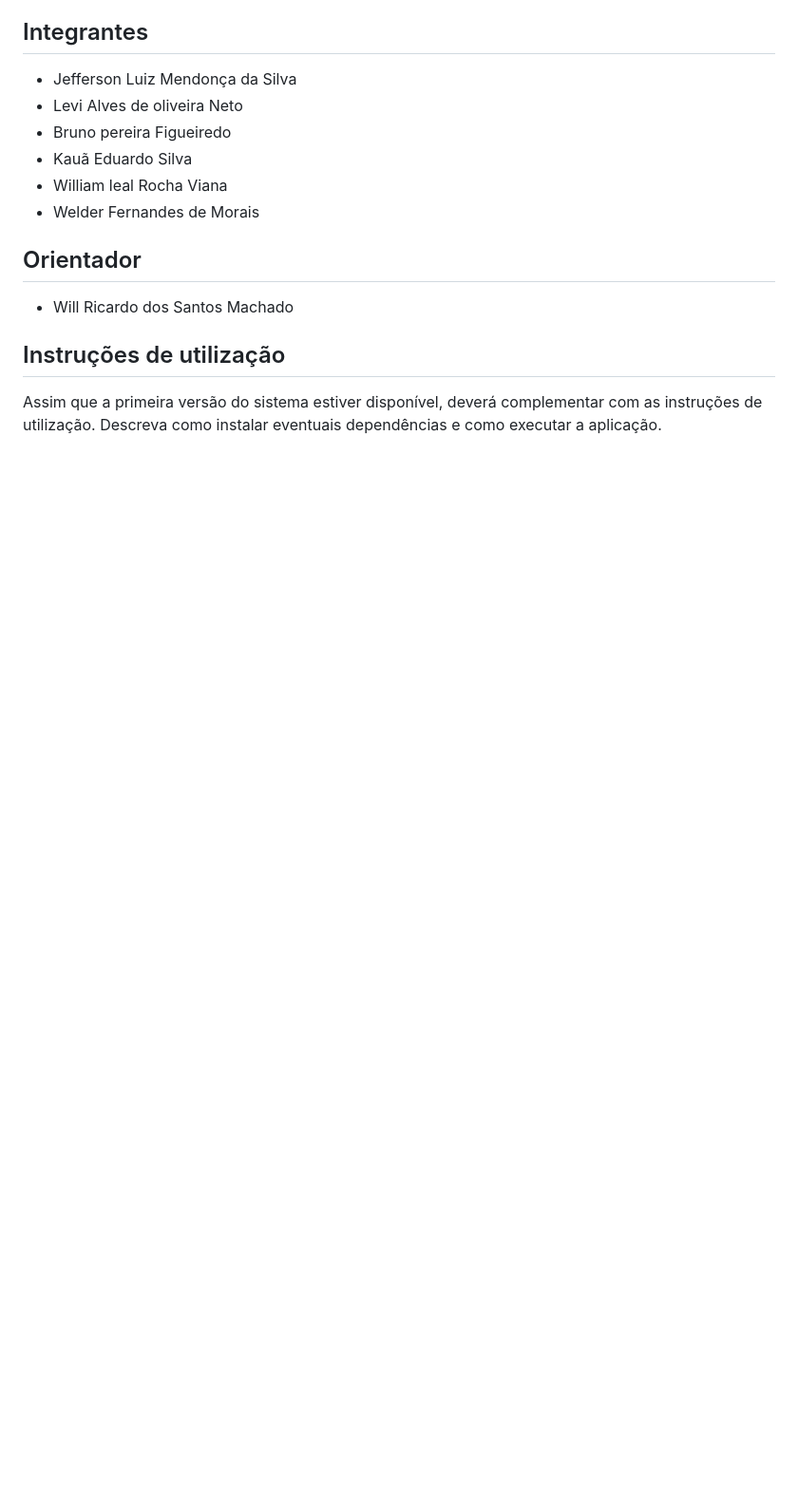
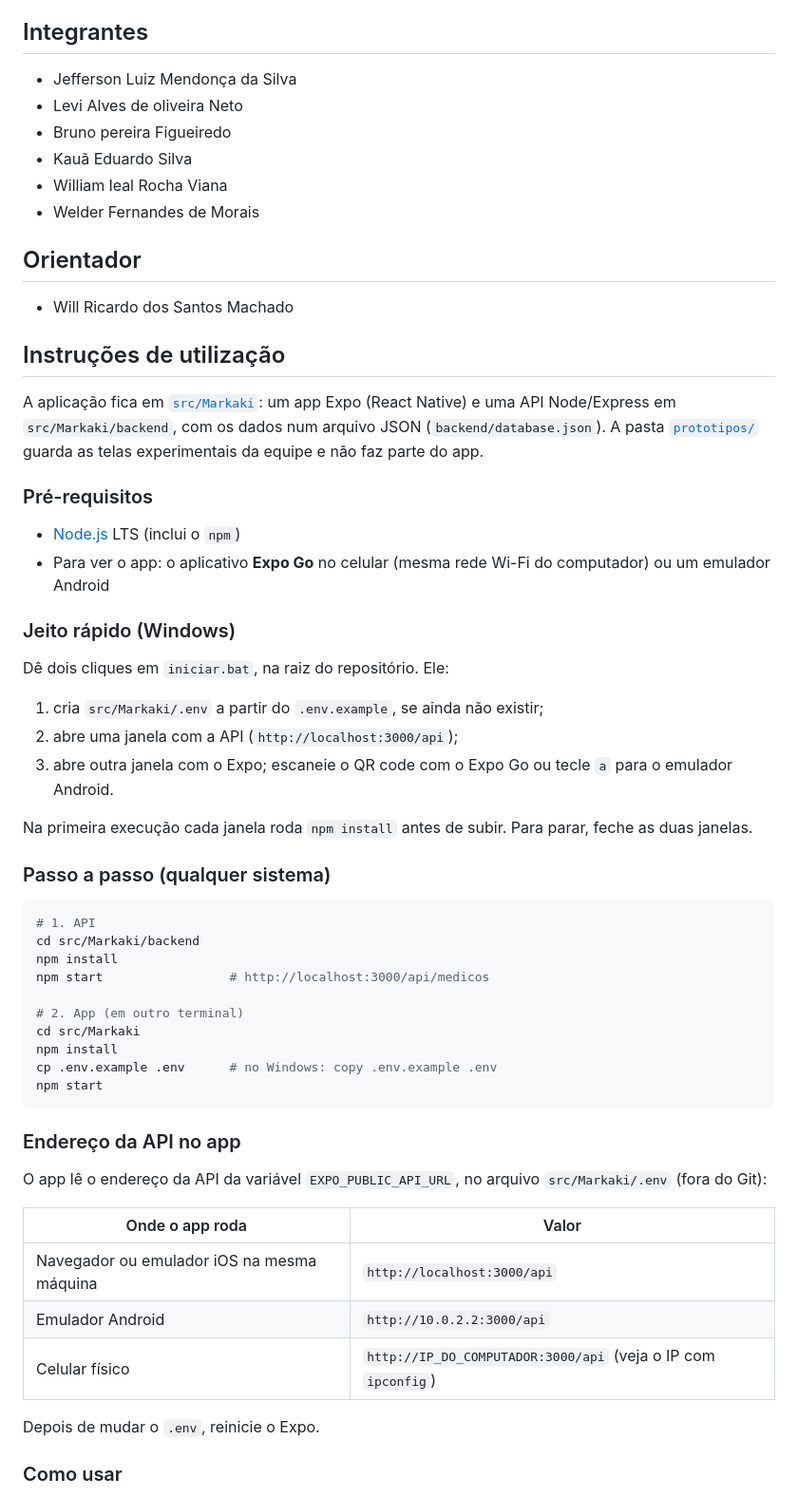
Before and after one commit to jeffersonluizm/markaqui, a Markdown page: README.md, the part around one of its changes. Shown at 95% size. Rendered like a GitHub page; blank space fills up the shorter version.

Commit message:
preenche as instrucoes de utilizacao do README da raiz
Co-Authored-By: Claude Opus 5.5 <noreply@anthropic.com>

````diff
--- a/README.md
+++ b/README.md
@@ -39,4 +39,49 @@ Através de uma interface intuitiva, o aplicativo permite que clientes B2B visua
 
 ## Instruções de utilização
 
-Assim que a primeira versão do sistema estiver disponível, deverá complementar com as instruções de utilização. Descreva como instalar eventuais dependências e como executar a aplicação.
+A aplicação fica em [`src/Markaki`](src/Markaki/README.md): um app Expo (React Native) e uma API Node/Express em `src/Markaki/backend`, com os dados num arquivo JSON (`backend/database.json`). A pasta [`prototipos/`](prototipos/README.md) guarda as telas experimentais da equipe e não faz parte do app.
+
+### Pré-requisitos
+
+- [Node.js](https://nodejs.org/) LTS (inclui o `npm`)
+- Para ver o app: o aplicativo **Expo Go** no celular (mesma rede Wi-Fi do computador) ou um emulador Android
+
+### Jeito rápido (Windows)
+
+Dê dois cliques em `iniciar.bat`, na raiz do repositório. Ele:
+
+1. cria `src/Markaki/.env` a partir do `.env.example`, se ainda não existir;
+2. abre uma janela com a API (`http://localhost:3000/api`);
+3. abre outra janela com o Expo; escaneie o QR code com o Expo Go ou tecle `a` para o emulador Android.
+
+Na primeira execução cada janela roda `npm install` antes de subir. Para parar, feche as duas janelas.
+
+### Passo a passo (qualquer sistema)
+
+```bash
+# 1. API
+cd src/Markaki/backend
+npm install
+npm start                 # http://localhost:3000/api/medicos
+
+# 2. App (em outro terminal)
+cd src/Markaki
+npm install
+cp .env.example .env      # no Windows: copy .env.example .env
+npm start
+```
+
+### Endereço da API no app
+
+O app lê o endereço da API da variável `EXPO_PUBLIC_API_URL`, no arquivo `src/Markaki/.env` (fora do Git):
+
+| Onde o app roda | Valor |
+|---|---|
+| Navegador ou emulador iOS na mesma máquina | `http://localhost:3000/api` |
+| Emulador Android | `http://10.0.2.2:3000/api` |
+| Celular físico | `http://IP_DO_COMPUTADOR:3000/api` (veja o IP com `ipconfig`) |
+
+Depois de mudar o `.env`, reinicie o Expo.
+
+### Como usar
+
````
Also changed, not shown: other parts of README.md (+13 -0 lines).
